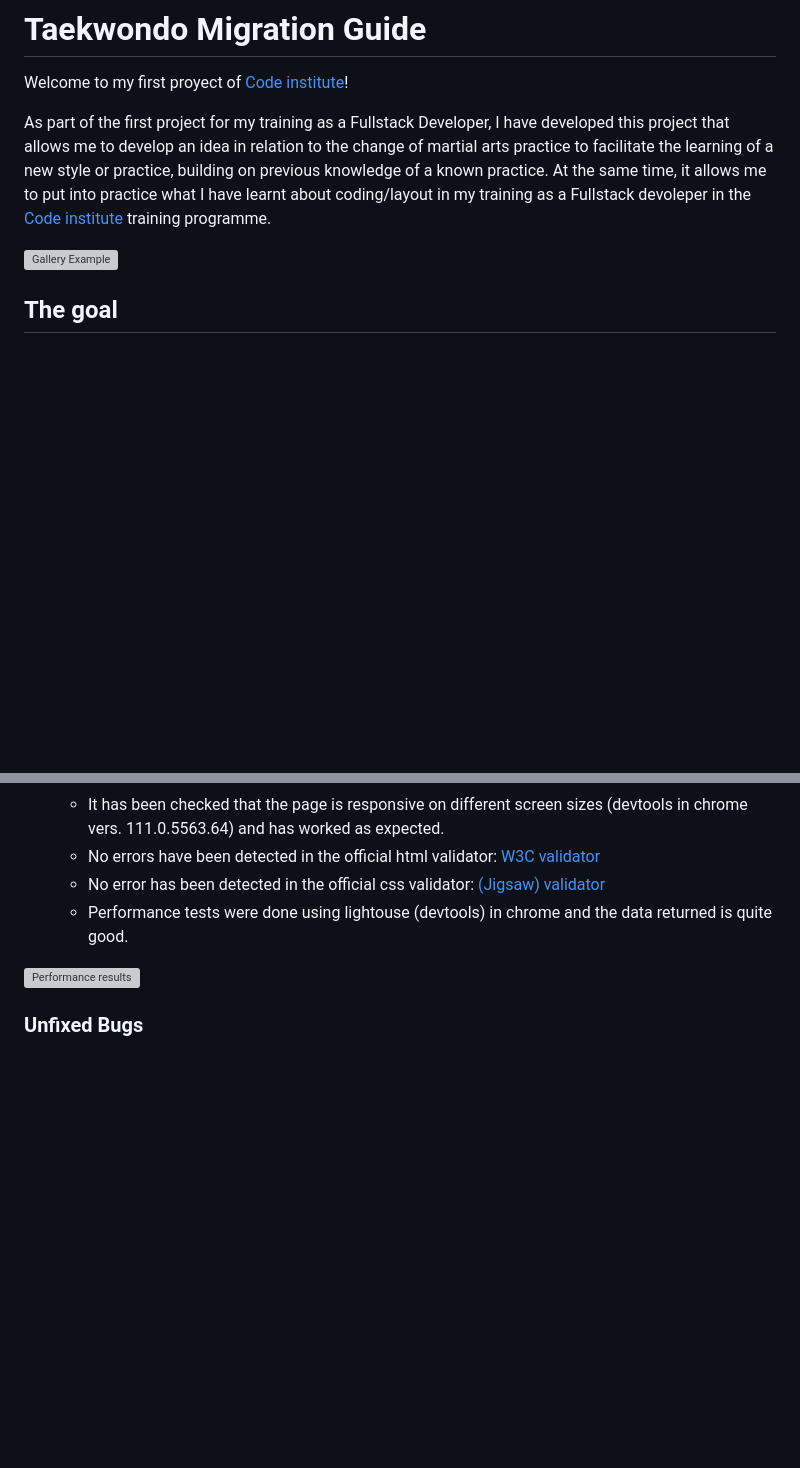
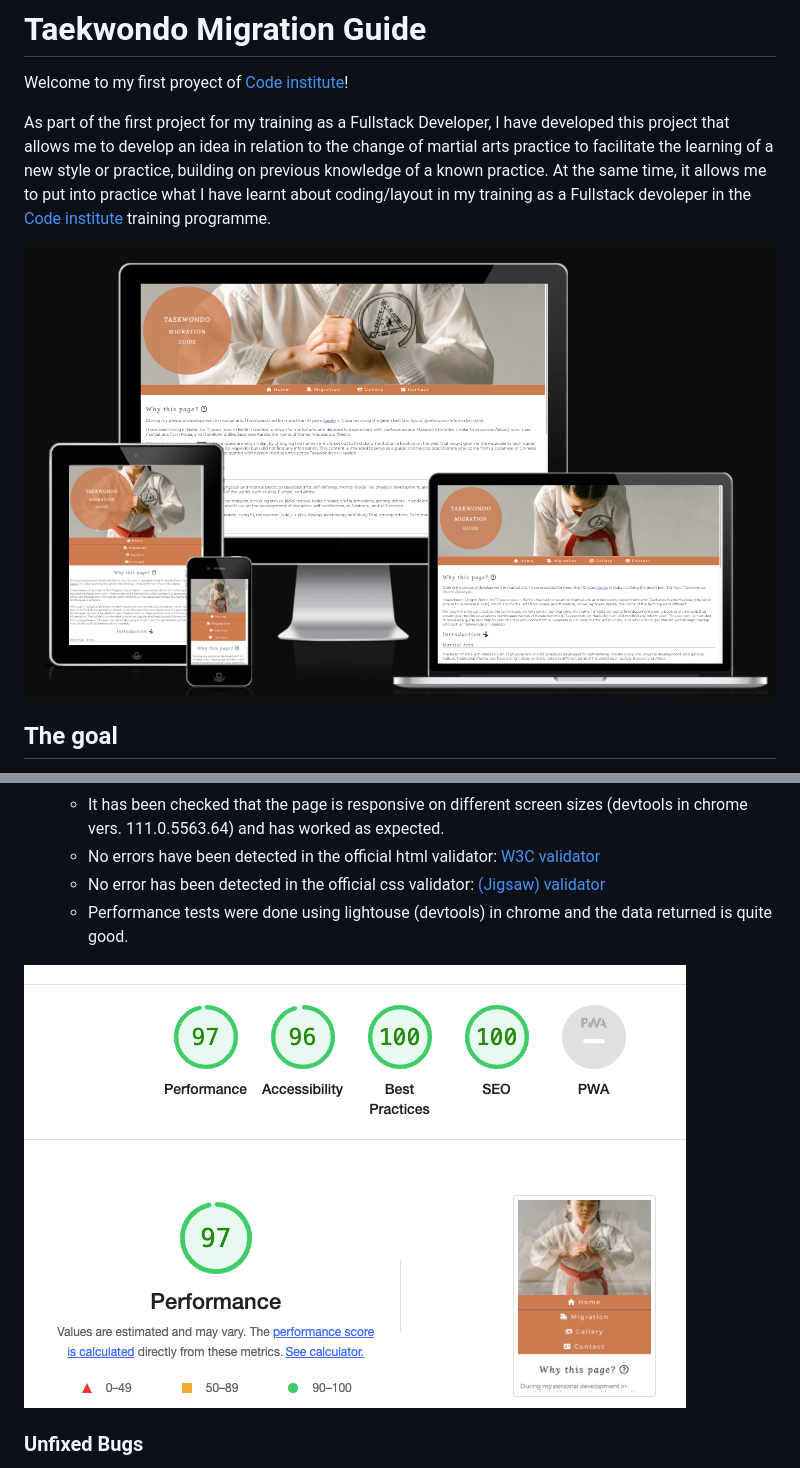
Before and after one commit to patchamama/PP1-Taekwondo-Migration-Guide, a Markdown page: README.md, 2 parts joined by grey strips. Rendered like a GitHub page; blank space fills up the shorter version; grey boxes are pictures that could not be loaded.

```diff
--- a/README.md
+++ b/README.md
@@ -5,7 +5,7 @@ Welcome to my first proyect of [Code institute](https://codeinstitute.net)!
 
 As part of the first project for my training as a Fullstack Developer, I have developed this project that allows me to develop an idea in relation to the change of martial arts practice to facilitate the learning of a new style or practice, building on previous knowledge of a known practice. At the same time, it allows me to put into practice what I have learnt about coding/layout in my training as a Fullstack devoleper in the [Code institute](https://codeinstitute.net) training programme.
 
-![Gallery Example](https://github.com/patchamama/PP1-Taekwondo-Migration-Guide/doc/screen-shot-responsive.png)
+![Gallery Example](https://github.com/patchamama/PP1-Taekwondo-Migration-Guide/blob/main/doc/screen-shot-responsive.png)
 
 ## The goal
 
@@ -76,7 +76,7 @@ To achieve the objectives I have divided the project into 4 main pages/sections
     - No error has been detected in the official css validator: [(Jigsaw) validator](https://jigsaw.w3.org/css-validator/validator?uri=https://patchamama.github.io/PP1-Taekwondo-Migration-Guide/&profile=css3svg&usermedium=all&warning=1&vextwarning=&lang=en#css)
     - Performance tests were done using lightouse (devtools) in chrome and the data returned is quite good.
 
-![Performance results](https://github.com/patchamama/PP1-Taekwondo-Migration-Guide/doc/performance.png)
+![Performance results](https://github.com/patchamama/PP1-Taekwondo-Migration-Guide/blob/main/doc/performance.png)
 
 
 ### Unfixed Bugs
```
Also changed, not shown: other parts of README.md (+4 -4 lines).
